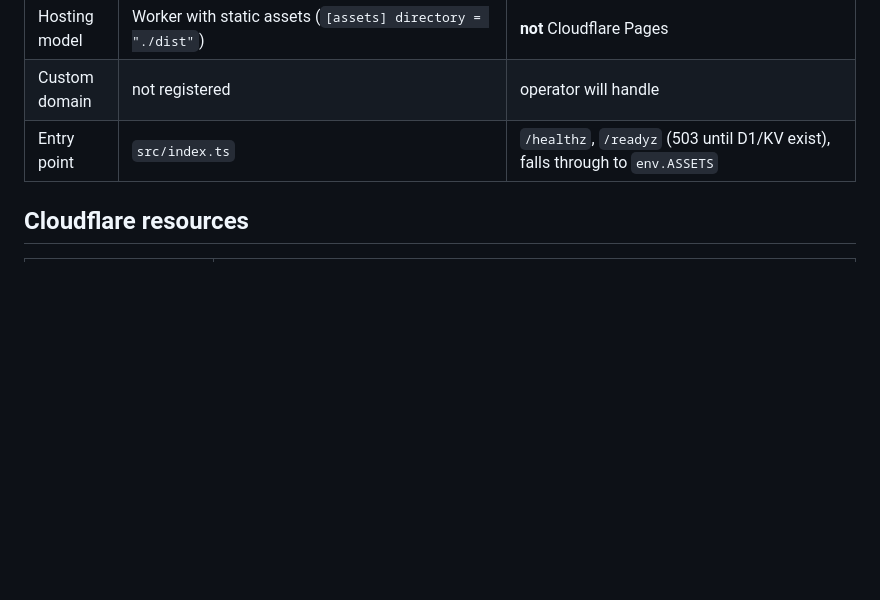
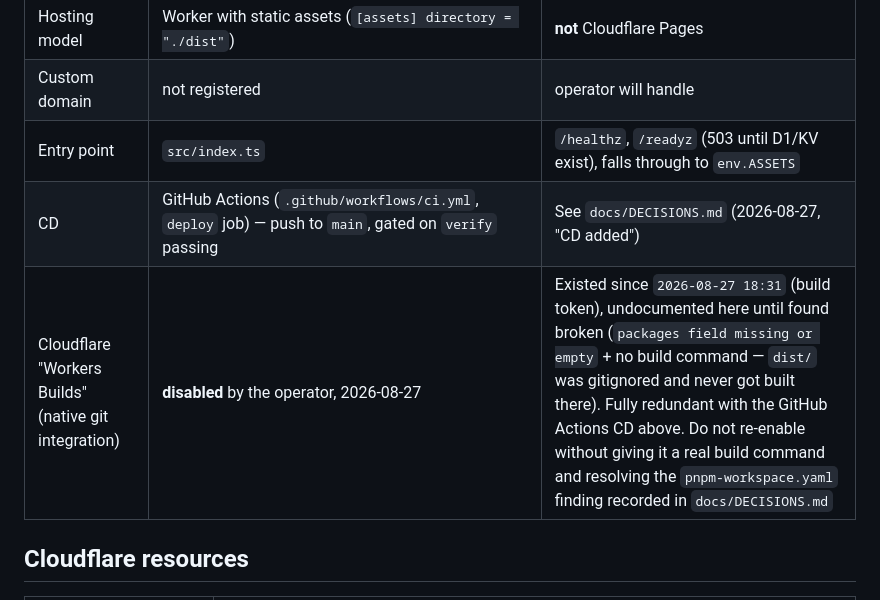
Before and after one commit to isahalim/mythosengine, a Markdown page: PROVISIONED.md, the part around the change. GitHub-like rendering; blank space fills up the shorter version.

```diff
--- a/PROVISIONED.md
+++ b/PROVISIONED.md
@@ -15,6 +15,8 @@ Last updated: `2026-08-27`
 | Hosting model | Worker with static assets (`[assets] directory = "./dist"`) | **not** Cloudflare Pages |
 | Custom domain | not registered | operator will handle |
 | Entry point | `src/index.ts` | `/healthz`, `/readyz` (503 until D1/KV exist), falls through to `env.ASSETS` |
+| CD | GitHub Actions (`.github/workflows/ci.yml`, `deploy` job) — push to `main`, gated on `verify` passing | See `docs/DECISIONS.md` (2026-08-27, "CD added") |
+| Cloudflare "Workers Builds" (native git integration) | **disabled** by the operator, 2026-08-27 | Existed since `2026-08-27 18:31` (build token), undocumented here until found broken (`packages field missing or empty` + no build command — `dist/` was gitignored and never got built there). Fully redundant with the GitHub Actions CD above. Do not re-enable without giving it a real build command and resolving the `pnpm-workspace.yaml` finding recorded in `docs/DECISIONS.md` |
 
 ## Cloudflare resources
 
```
Also changed, not shown: docs/DECISIONS.md (+6 -0 lines).
